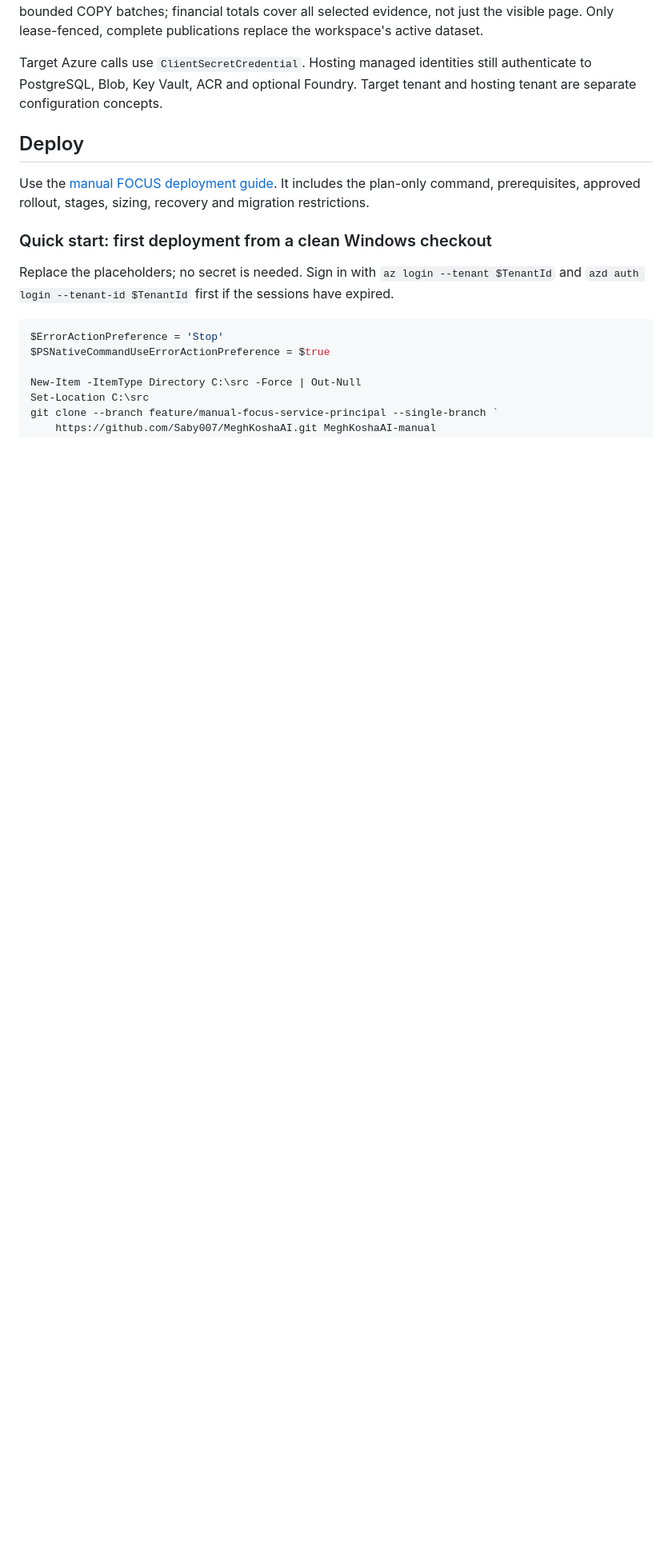
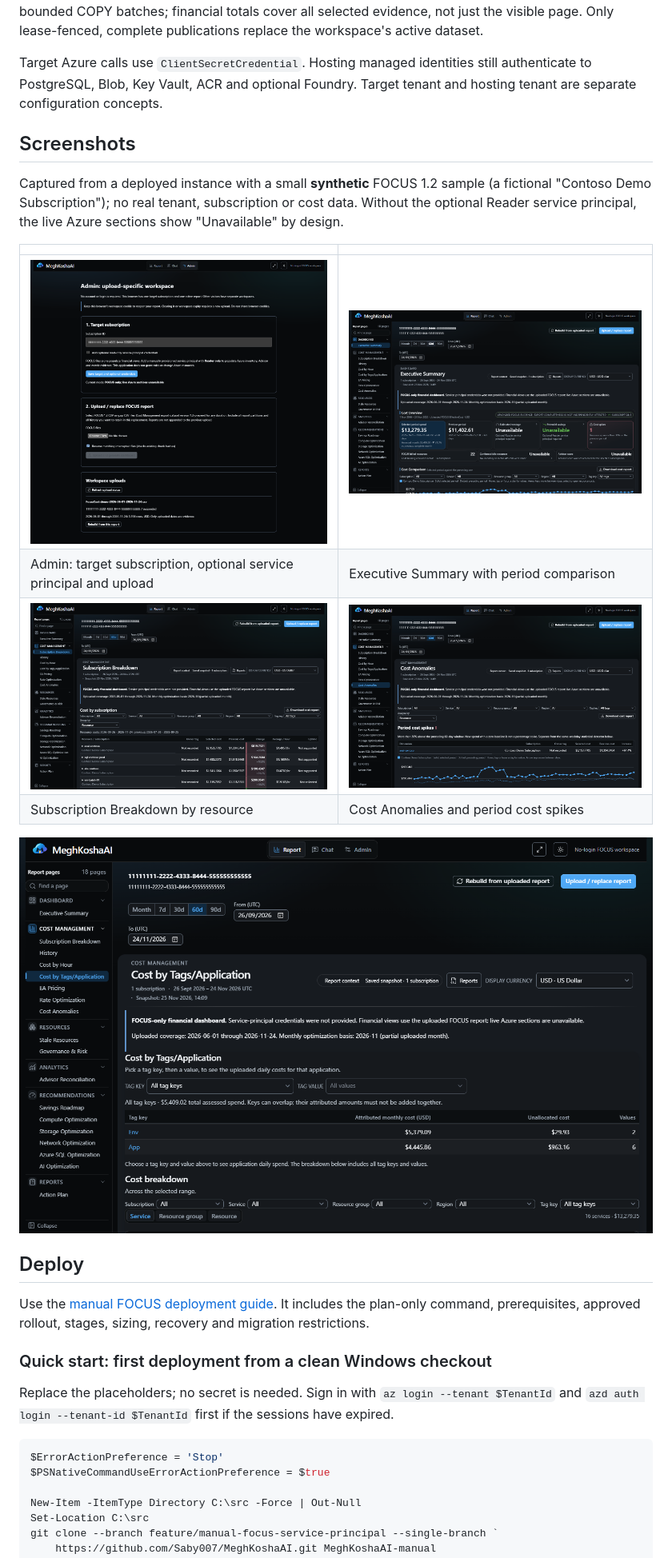
Before and after one commit to Saby007/MeghKoshaAI, a Markdown page: README.md, the part around the change. Shown at 80% size. Rendered like a GitHub page; pictures changed too: docs/images/admin.png (added), docs/images/cost-anomalies.png (added), docs/images/cost-by-tags.png (added); blank space fills up the shorter version.

Commit message:
Add sample screenshots built from synthetic FOCUS data
Co-authored-by: Copilot <223556219+Copilot@users.noreply.github.com>

```diff
--- a/README.md
+++ b/README.md
@@ -80,6 +80,22 @@ Only lease-fenced, complete publications replace the workspace's active dataset.
 Target Azure calls use `ClientSecretCredential`. Hosting managed identities still
 authenticate to PostgreSQL, Blob, Key Vault, ACR and optional Foundry. Target
 tenant and hosting tenant are separate configuration concepts.
+
+## Screenshots
+
+Captured from a deployed instance with a small **synthetic** FOCUS 1.2 sample
+(a fictional "Contoso Demo Subscription"); no real tenant, subscription or cost data.
+Without the optional Reader service principal, the live Azure sections show
+"Unavailable" by design.
+
+| | |
+| --- | --- |
+| ![Admin: target subscription and FOCUS upload](docs/images/admin.png) | ![Executive Summary](docs/images/executive-summary.png) |
+| Admin: target subscription, optional service principal and upload | Executive Summary with period comparison |
+| ![Subscription Breakdown](docs/images/subscription-breakdown.png) | ![Cost Anomalies](docs/images/cost-anomalies.png) |
+| Subscription Breakdown by resource | Cost Anomalies and period cost spikes |
+
+![Cost by Tags/Application](docs/images/cost-by-tags.png)
 
 ## Deploy
 
```
